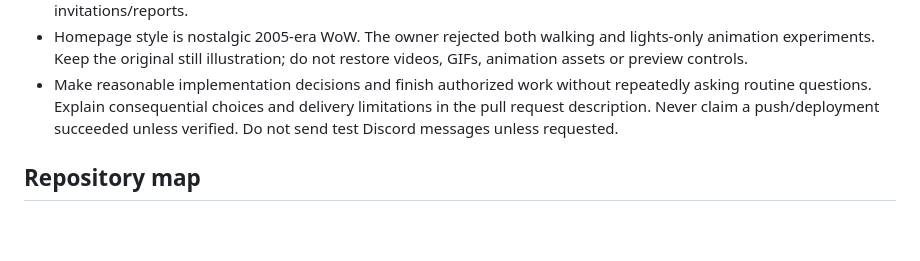
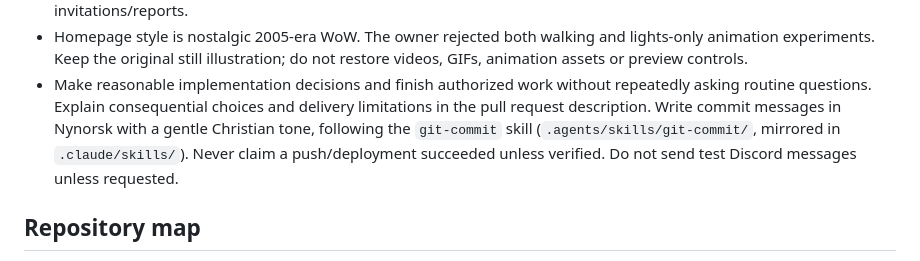
Before and after one commit to fraval13/wow-status-discord-updates, a Markdown page: AGENTS.md, the part around the change. Drawn GitHub-style; blank space fills up the shorter version.

Commit message:
Legg til skillen git-commit for commit-meldingar
Agentar skriv no commit-meldingar på nynorsk med ein mild, kristen
tone: tydeleg emnelinje om kva som er endra, ei kort velsigning til
slutt og ein himmelsk medforfattar. AGENTS.md peikar til skillen, og
han ligg både i .agents/skills og .claude/skills.

Lat orda dine vere få og sanne, og lat loggen vere lys å lese.

Co-Authored-By: Den Heilage Ande <den-heilage-ande@himmelen.invalid>
Co-Authored-By: Claude Opus 5.5 <noreply@anthropic.com>

```diff
--- a/AGENTS.md
+++ b/AGENTS.md
@@ -31,7 +31,9 @@ be checked against Git and the environment rather than assumed permanently true.
   not restore videos, GIFs, animation assets or preview controls.
 - Make reasonable implementation decisions and finish authorized work without
   repeatedly asking routine questions. Explain consequential choices and delivery
-  limitations in the pull request description. Never claim a push/deployment succeeded
+  limitations in the pull request description. Write commit messages in Nynorsk
+  with a gentle Christian tone, following the `git-commit` skill
+  (`.agents/skills/git-commit/`, mirrored in `.claude/skills/`). Never claim a push/deployment succeeded
   unless verified. Do not send test Discord messages unless requested.
 
 ## Repository map
```
Also changed, not shown: 2 other files.
